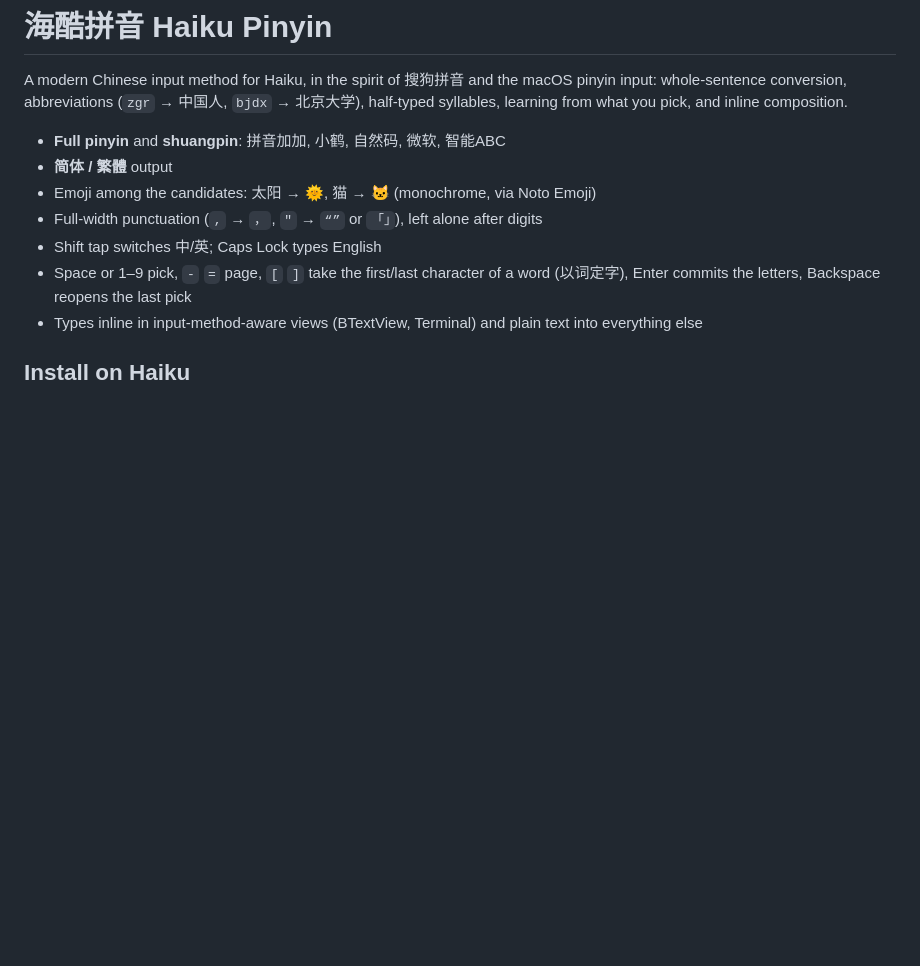
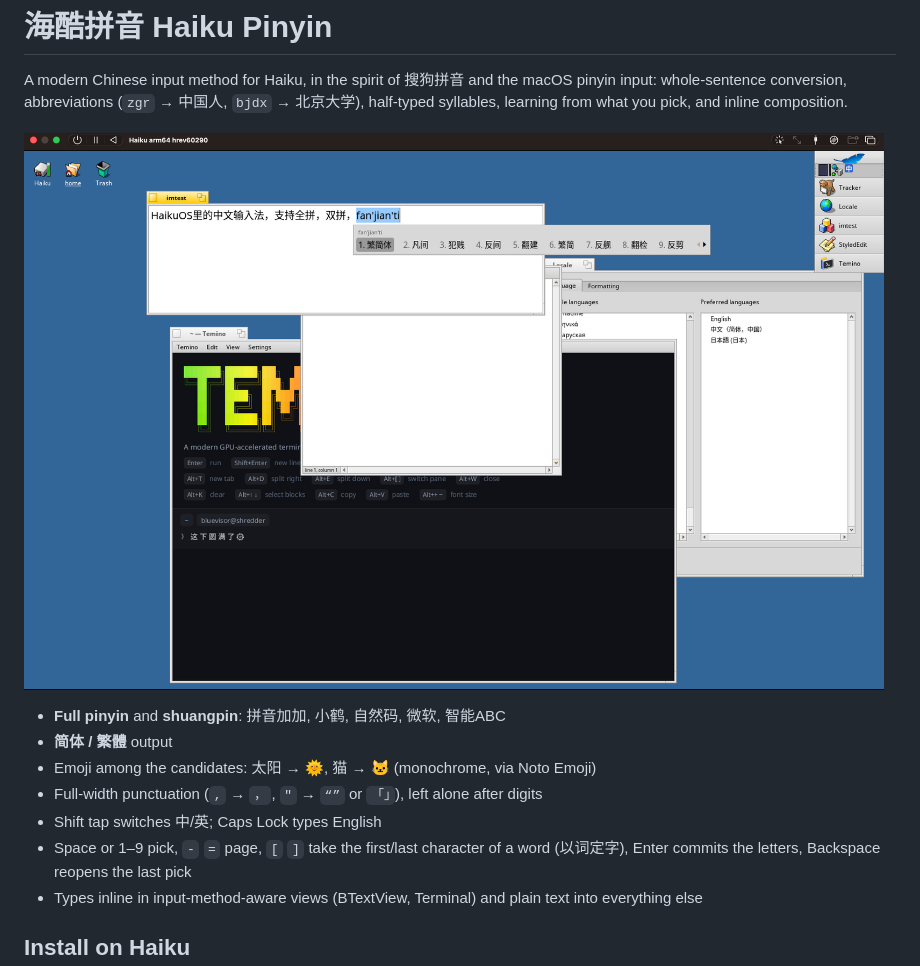
Before and after one commit to bluevisor/haiku-pinyin, a Markdown page: README.md, the part around the change. GitHub-like rendering; pictures changed too: docs/screenshot.png (added); blank space fills up the shorter version.

Commit message:
README: screenshot (#1)
Co-authored-by: Claude Opus 5.5 <noreply@anthropic.com>

```diff
--- a/README.md
+++ b/README.md
@@ -4,6 +4,8 @@ A modern Chinese input method for Haiku, in the spirit of 搜狗拼音 and the
 macOS pinyin input: whole-sentence conversion, abbreviations (`zgr` → 中国人,
 `bjdx` → 北京大学), half-typed syllables, learning from what you pick, and
 inline composition.
+
+![海酷拼音 typing in a text view, and in Temino](docs/screenshot.png)
 
 - **Full pinyin** and **shuangpin**: 拼音加加, 小鹤, 自然码, 微软, 智能ABC
 - **简体 / 繁體** output
```
